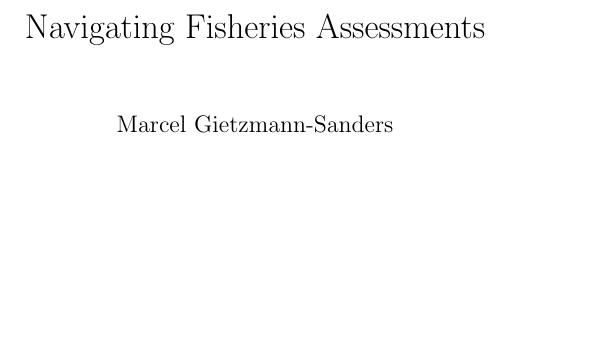
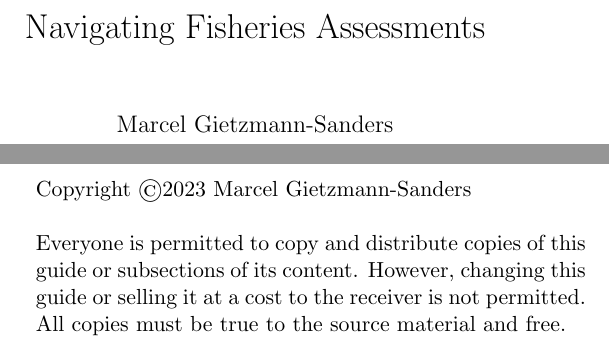
Before and after one commit to mgietzmann/onefish-twofish, a LaTeX book (navigating-fisheries-assessments.tex): part of page 1 of 69 before the commit and two parts of pages 1 and 2 of 73 after it, the two joined at a grey line, cut so that both start at the same text, the shorter picture padded with empty space. Compiled offline with pdfLaTeX.

Commit message:
copy right page and some formatting

```diff
--- a/navigating-fisheries-assessments.tex
+++ b/navigating-fisheries-assessments.tex
@@ -14,3 +14,13 @@
 \begin{document}
 \maketitle
 \newpage
+\mbox{}
+\vfill
+
+\noindent
+Copyright \copyright 2023 Marcel Gietzmann-Sanders
+\newline
+
+\noindent
+Everyone is permitted to copy and distribute copies of this guide or subsections of its content. However, changing this guide or selling it at a cost to the receiver is not permitted. All copies must be true to the source material and free.
+\newpage
```
Also changed, not shown: navigating-fisheries-assessments.pdf, navigating-fisheries-assessments.tex (5 more changed lines).
